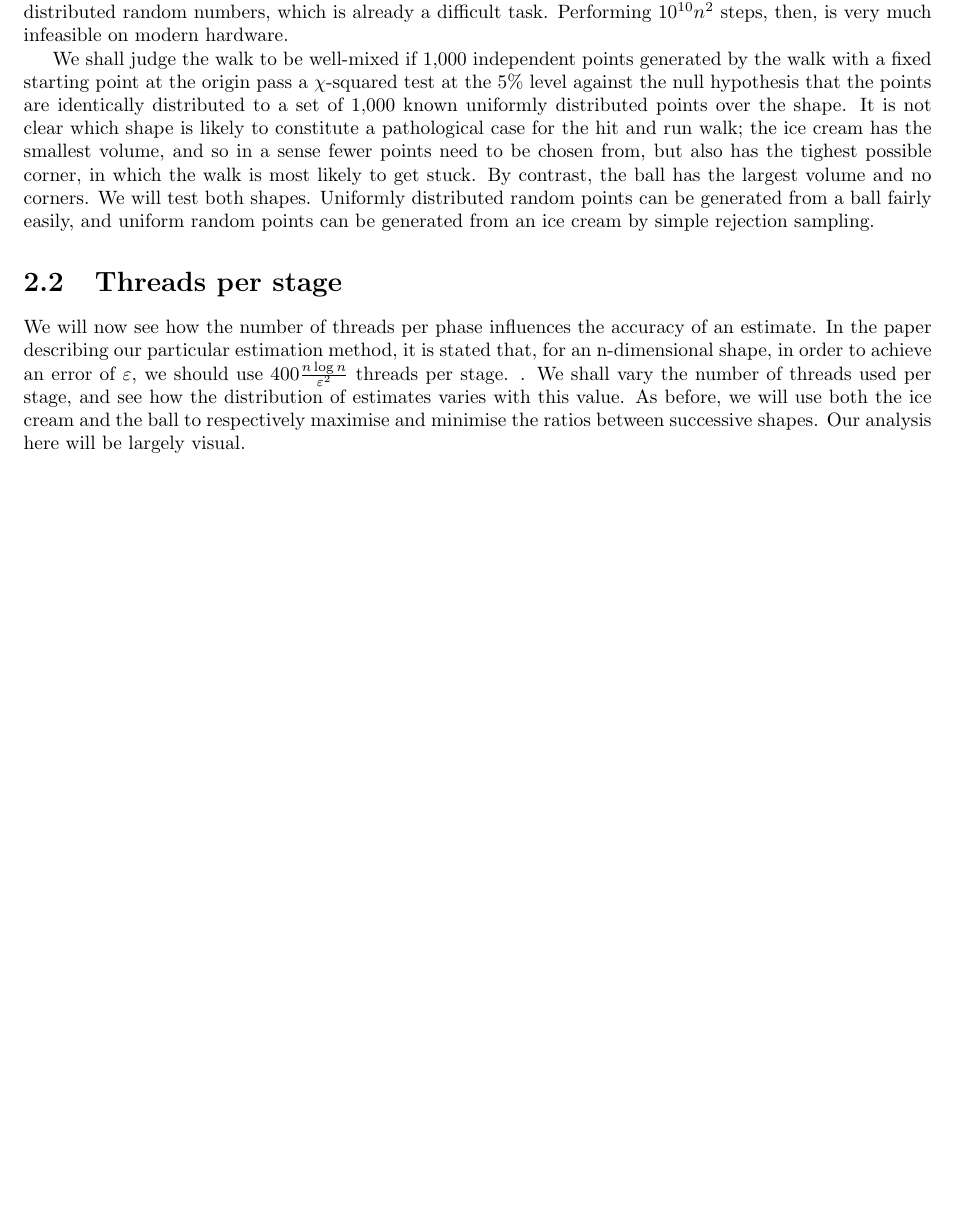
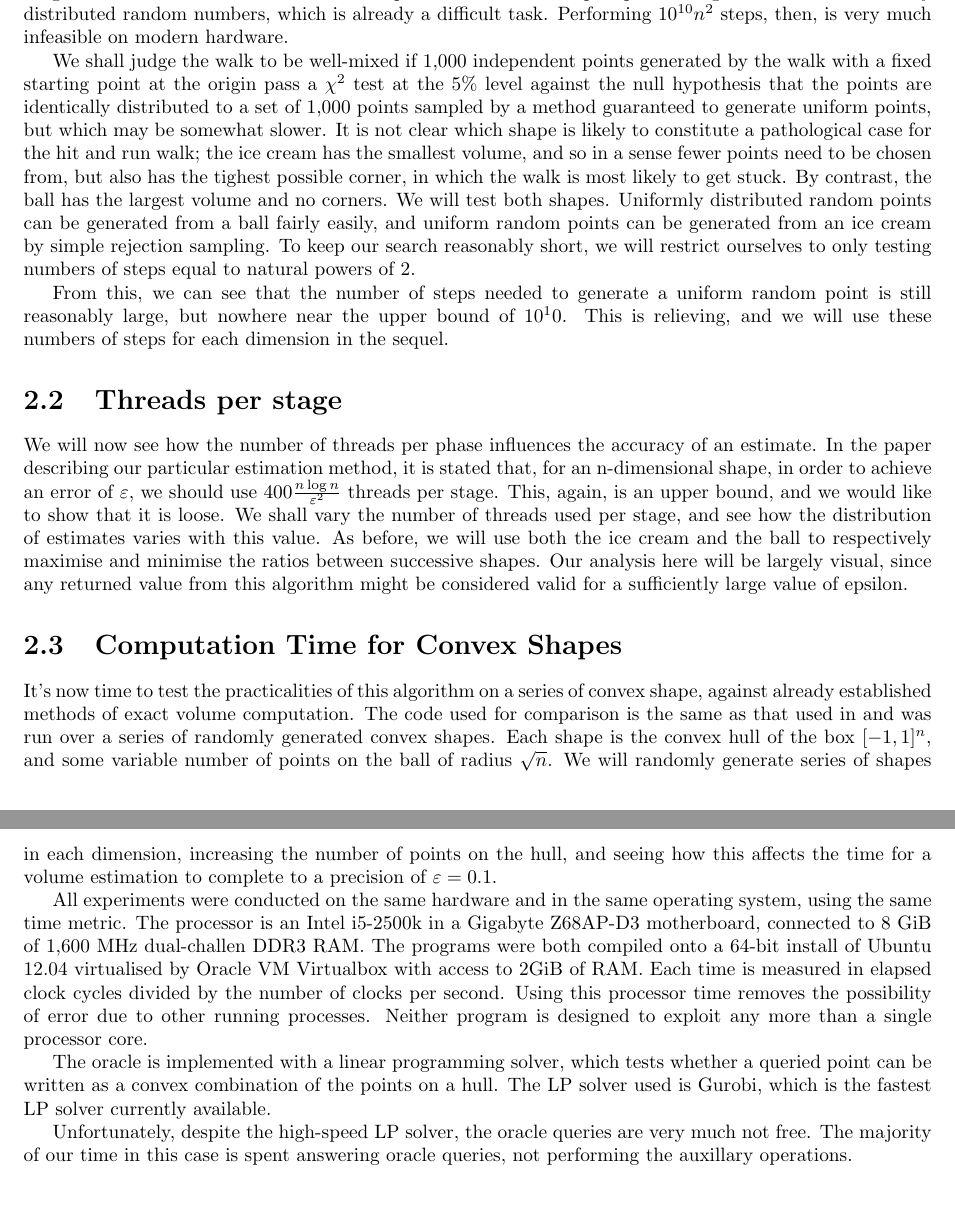
Before and after one commit to Ymbirtt/volume_estimation_writeup, a LaTeX thesis (main.tex, which reads experiments.tex): part of page 5 of 5 before the commit and two parts of pages 5 and 6 of 6 after it, the two joined at a grey line, cut so that both start at the same text, the shorter picture padded with empty space. Compiled offline with pdfLaTeX.

Commit message:
Talk about more testing methods

```diff
--- a/experiments.tex
+++ b/experiments.tex
@@ -4,8 +4,26 @@ Our first experiment will attempt to bound the mixing time of the Hit and Run ra
 in the sense that the number of steps needed for the walk to reach a uniform ditribution is $O^{*}(n^2)$, however this result actually shows that the walk can only be guaranteed to mix after over $10^{10} n^2$
 steps. A hit and run step requires the generation of $n$ uniformly distributed random numbers, which is already a difficult task. Performing $10^{10} n^2$ steps, then, is very much infeasible on modern hardware.
 
-We shall judge the walk to be well-mixed if 1,000 independent points generated by the walk with a fixed starting point at the origin pass a $\chi$-squared test at the 5\% level against the null hypothesis that the points are identically distributed to a set of 1,000 known uniformly distributed points over the shape. It is not clear which shape is likely to constitute a pathological case for the hit and run walk; the ice cream has the smallest volume, and so in a sense fewer points need to be chosen from, but also has the tighest possible corner, in which the walk is most likely to get stuck. By contrast, the ball has the largest volume and no corners. We will test both shapes. Uniformly distributed random points can be generated from a ball fairly easily, and uniform random points can be generated from an ice cream by simple rejection sampling.
+We shall judge the walk to be well-mixed if 1,000 independent points generated by the walk with a fixed starting point at the origin pass a $\chi^2$ test at the 5\% level against the null hypothesis that the points are identically distributed to a set of 1,000 points sampled by a method guaranteed to generate uniform points, but which may be somewhat slower. It is not clear which shape is likely to constitute a pathological case for the hit and run walk; the ice cream has the smallest volume, and so in a sense fewer points need to be chosen from, but also has the tighest possible corner, in which the walk is most likely to get stuck. By contrast, the ball has the largest volume and no corners. We will test both shapes. Uniformly distributed random points can be generated from a ball fairly easily, and uniform random points can be generated from an ice cream by simple rejection sampling. To keep our search reasonably short,  we will restrict ourselves to only testing numbers of steps equal to natural powers of 2.
+
+%Actual write up of results goes here as soon as I can de-dumb the chi squared tests. Kolmogorov-Smirnov tests may have to
+
+From this, we can see that the number of steps needed to generate a uniform random point is still reasonably large, but nowhere near the upper bound of $10^10$. This is relieving, and we will use these numbers of steps for each dimension in the sequel.
+
 
 \section{Threads per stage}\label{sec_error}
 
-We will now see how the number of threads per phase influences the accuracy of an estimate. In the paper describing our particular estimation method, it is stated that, for an n-dimensional shape, in order to achieve an error of $\varepsilon$, we should use $400\frac{n\log n}{\varepsilon^2}$ threads per stage. . We shall vary the number of threads used per stage, and see how the distribution of estimates varies with this value. As before, we will use both the ice cream and the ball to respectively maximise and minimise the ratios between successive shapes. Our analysis here will be largely visual.
+We will now see how the number of threads per phase influences the accuracy of an estimate. In the paper describing our particular estimation method, it is stated that, for an n-dimensional shape, in order to achieve an error of $\varepsilon$, we should use $400\frac{n\log n}{\varepsilon^2}$ threads per stage. This, again, is an upper bound, and we would like to show that it is loose. We shall vary the number of threads used per stage, and see how the distribution of estimates varies with this value. As before, we will use both the ice cream and the ball to respectively maximise and minimise the ratios between successive shapes. Our analysis here will be largely visual, since any returned value from this algorithm might be considered valid for a sufficiently large value of epsilon.
+
+
+\section{Computation Time for Convex Shapes}\label{sec_time}
+
+It's now time to test the practicalities of this algorithm on a series of convex shape, against already established methods of exact volume computation. The code used for comparison is the same as that used in %cite exact methods
+and was run over a series of randomly generated convex shapes. Each shape is the convex hull of the box $[-1,1]^n$, and some variable number of points on the ball of radius $\sqrt n$. We will randomly generate series of shapes in each dimension, increasing the number of points on the hull, and seeing how this affects the time for a volume estimation to complete to a precision of $\varepsilon = 0.1$.
+
+All experiments were conducted on the same hardware and in the same operating system, using the same time metric. The processor is an Intel i5-2500k in a Gigabyte Z68AP-D3 motherboard, connected to 8 GiB of 1,600 MHz dual-challen DDR3 RAM. The programs were both compiled onto a 64-bit install of Ubuntu 12.04 virtualised by Oracle VM Virtualbox with access to 2GiB of RAM. Each time is measured in elapsed clock cycles divided by the number of clocks per second. Using this processor time removes the possibility of error due to other running processes. Neither program is designed to exploit any more than a single processor core.
+
+The oracle is implemented with a linear programming solver, which tests whether a queried point can be written as a convex combination of the points on a hull. The LP solver used is Gurobi, which is the fastest LP solver currently available.
+
+
+Unfortunately, despite the high-speed LP solver, the oracle queries are very much not free. The majority of our time in this case is spent answering oracle queries, not performing the auxillary operations. %Talk about scaling of answering oracle queries - if they scale as badly as solving LPs, we're basically wasting our time here. Otherwise, eventually this will be badass
```
